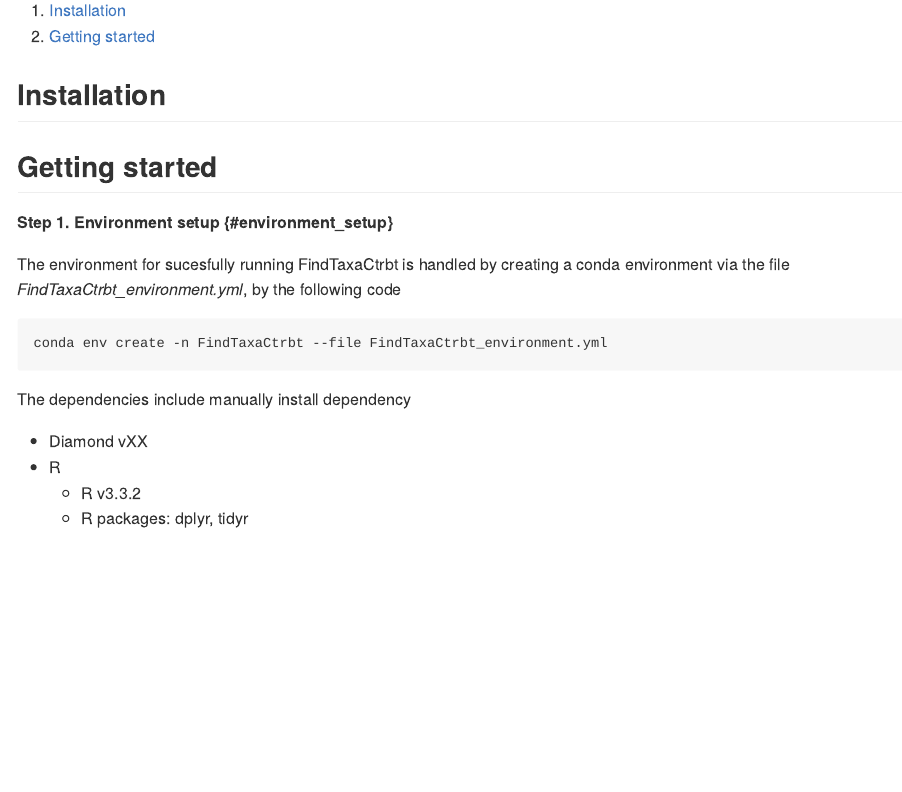
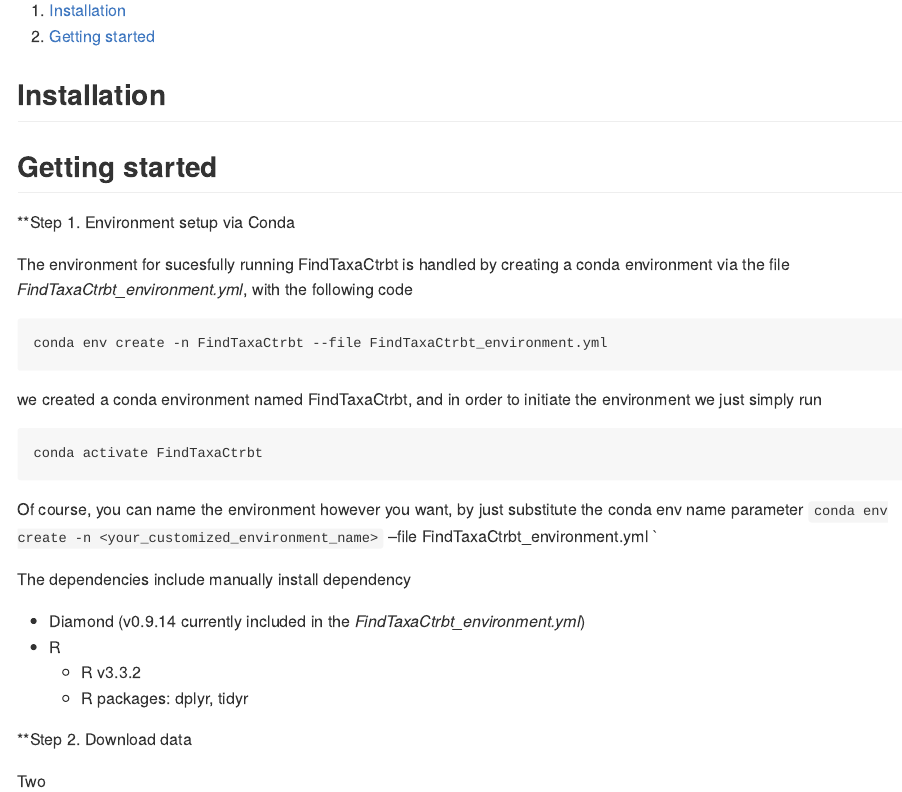
Before and after one commit to ml3958/FindTaxaCtrbt, an R Markdown document (README.rmd): the page in a window 1100 px wide, from 180 px down. The pictures show the output file README.md that the author committed with the source, drawn offline in the style of GitHub.

Commit message:
READ_me_Getting_started_1

````diff
--- a/README.rmd
+++ b/README.rmd
@@ -3,7 +3,6 @@
 author: Menghan Liu
 date: December 12, 2019
 output: md_document
-# output: html_document
 theme: cosmo
 code_folding: hide
 ---
@@ -27,19 +26,31 @@
 
 ## Getting started
 
-**Step 1. Environment setup {#environment_setup}**
+**Step 1. Environment setup via Conda
 
-The environment for sucesfully running FindTaxaCtrbt is handled by creating a conda environment via the file *FindTaxaCtrbt_environment.yml*, by the following code
+The environment for sucesfully running FindTaxaCtrbt is handled by creating a conda environment via the file *FindTaxaCtrbt_environment.yml*, with the following code
 
 
 ```
 conda env create -n FindTaxaCtrbt --file FindTaxaCtrbt_environment.yml
 ```
 
+we created a conda environment named FindTaxaCtrbt, and in order to initiate the environment we just simply run
+
+```
+conda activate FindTaxaCtrbt
+```
+
+Of course, you can name the environment however you want, by just substitute the conda env name parameter `conda env create -n <your_customized_environment_name>` --file FindTaxaCtrbt_environment.yml `
+
 
 The dependencies include manually install dependency
 
-- Diamond vXX
+- Diamond (v0.9.14 currently included in the *FindTaxaCtrbt_environment.yml*)
 - R
    *  R v3.3.2
    *  R packages: dplyr, tidyr
+
+**Step 2. Download data
+
+Two
````
Also changed, not shown: README.md.
